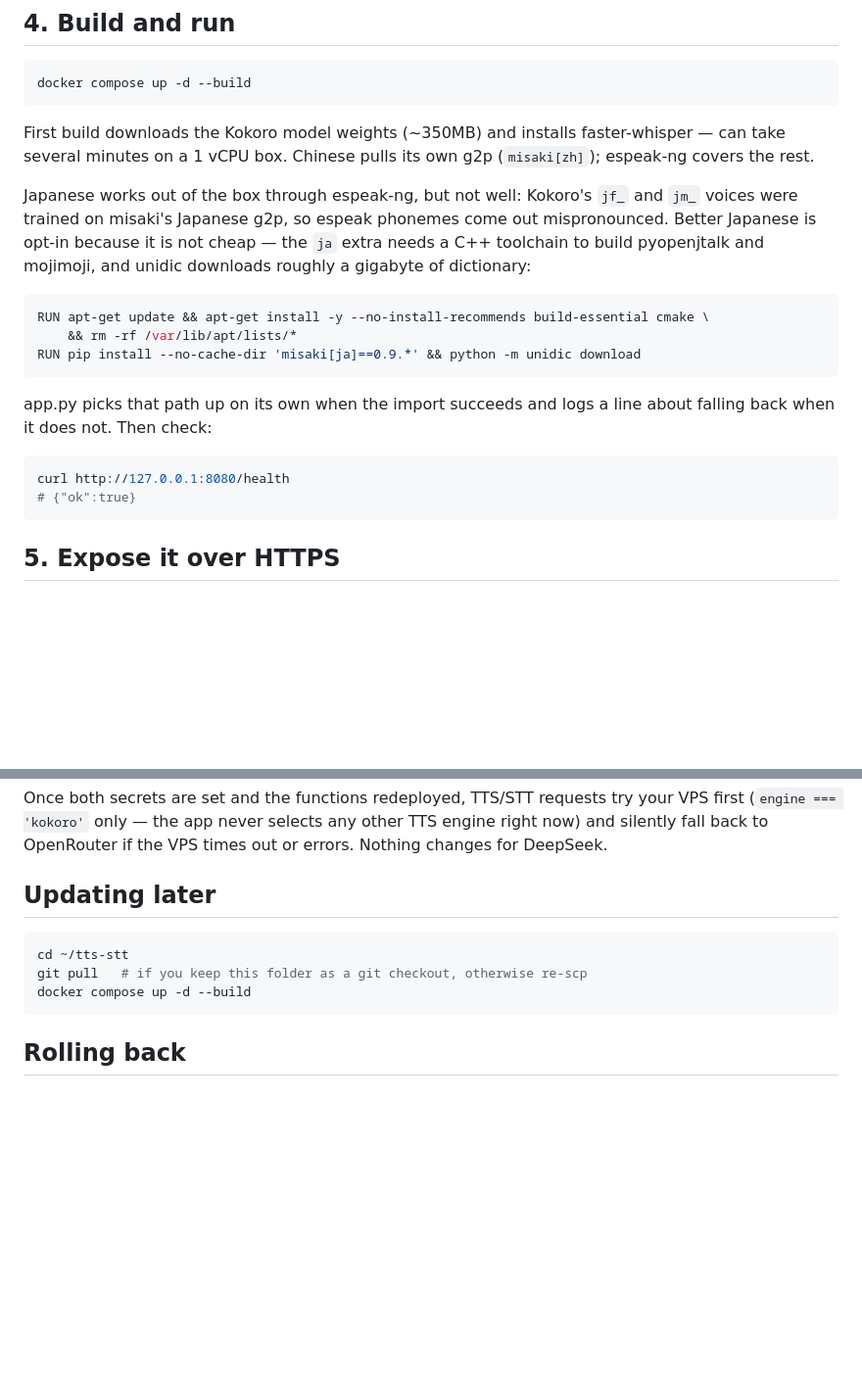
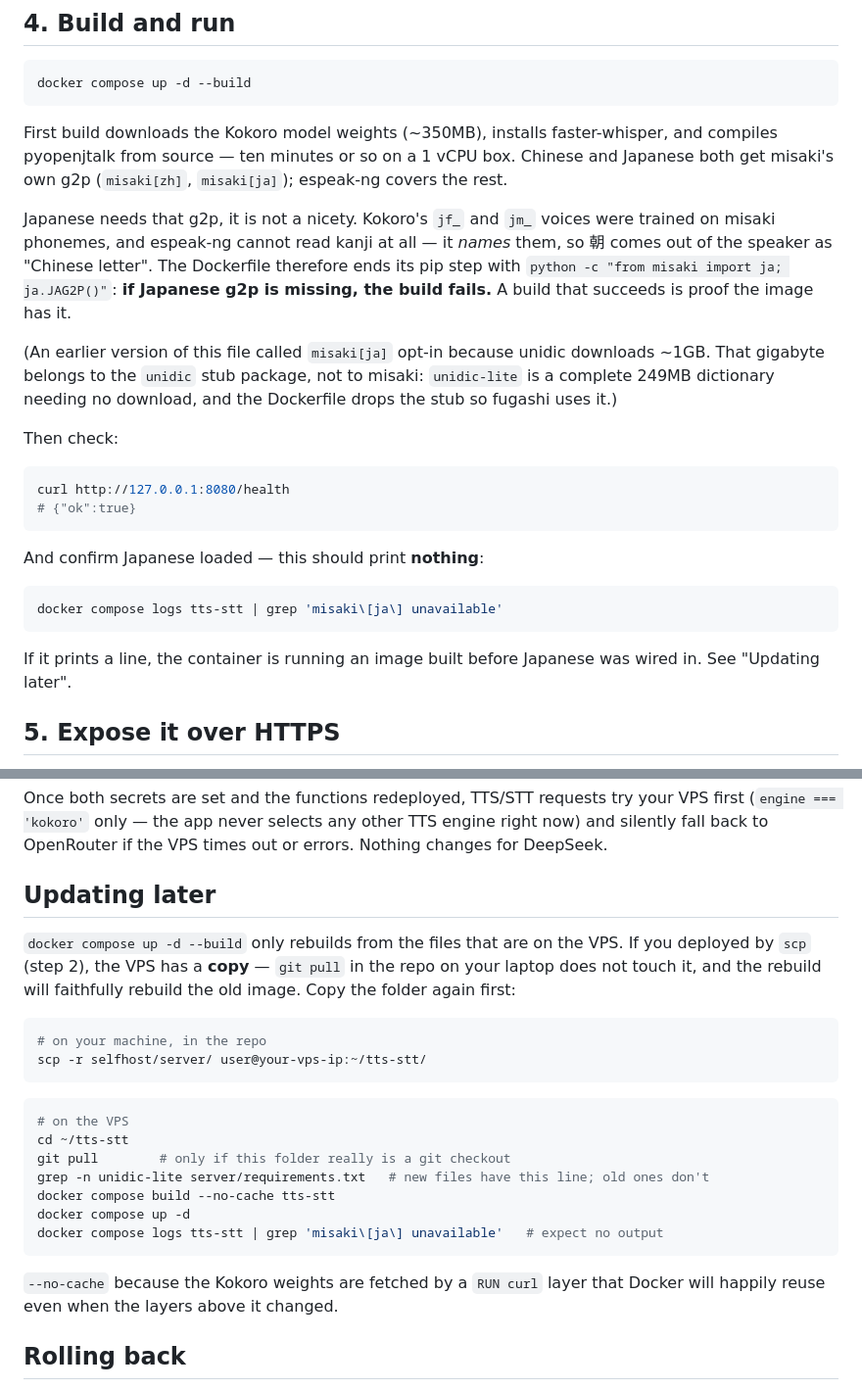
Before and after one commit to boikot5225-afk/Test, a Markdown page: selfhost/README.md, 2 parts joined by grey strips. Shown at 98% size. GitHub-like rendering; blank space fills up the shorter version.

Commit message:
selfhost: the README still called Japanese g2p optional, and it isn't
The server logs say `misaki[ja] unavailable (No module named 'pyopenjtalk')`
on an image built after the change that adds it. The change is real and the
Dockerfile is right; what shipped was the old one. This file is why.

Step 4 still described misaki[ja] as opt-in, quoted a `python -m unidic
download` recipe that is no longer how it is installed, and told the reader
espeak-ng "works out of the box" for Japanese. It does not work: espeak names
kanji rather than reading them, which is where "Chinese letter" comes from.

"Updating later" was worse. Step 2 deploys by `scp`, so the VPS holds a copy
of the folder and nothing else. Telling that reader to `git pull` and rebuild
describes a pull that touches no file the build reads, followed by a rebuild
that then faithfully reproduces the old image — and `docker compose up -d
--build` reuses the cached `RUN curl` layer for the Kokoro weights on top of
that.

So: say the build now fails when the Japanese g2p does not load, which makes a
successful build proof rather than a guess; give a one-line check against the
running container's own logs; and make updating start by copying the folder
again, with the `grep unidic-lite` that tells you whether it landed.

Co-Authored-By: Claude Opus 5 <noreply@anthropic.com>
Claude-Session: https://claude.ai/code/session_01UHNXN8kty3fJ9fG3xMoB4q

````diff
--- a/selfhost/README.md
+++ b/selfhost/README.md
@@ -35,29 +35,38 @@ nano .env   # set SELFHOST_TOKEN to: openssl rand -hex 32
 docker compose up -d --build
 ```
 
-First build downloads the Kokoro model weights (~350MB) and installs
-faster-whisper — can take several minutes on a 1 vCPU box. Chinese pulls its
-own g2p (`misaki[zh]`); espeak-ng covers the rest.
+First build downloads the Kokoro model weights (~350MB), installs
+faster-whisper, and compiles pyopenjtalk from source — ten minutes or so on a
+1 vCPU box. Chinese and Japanese both get misaki's own g2p (`misaki[zh]`,
+`misaki[ja]`); espeak-ng covers the rest.
 
-Japanese works out of the box through espeak-ng, but not well: Kokoro's `jf_`
-and `jm_` voices were trained on misaki's Japanese g2p, so espeak phonemes come
-out mispronounced. Better Japanese is opt-in because it is not cheap — the
-`ja` extra needs a C++ toolchain to build pyopenjtalk and mojimoji, and unidic
-downloads roughly a gigabyte of dictionary:
+Japanese needs that g2p, it is not a nicety. Kokoro's `jf_` and `jm_` voices
+were trained on misaki phonemes, and espeak-ng cannot read kanji at all — it
+*names* them, so 朝 comes out of the speaker as "Chinese letter". The Dockerfile
+therefore ends its pip step with `python -c "from misaki import ja; ja.JAG2P()"`:
+**if Japanese g2p is missing, the build fails.** A build that succeeds is proof
+the image has it.
 
-```dockerfile
-RUN apt-get update && apt-get install -y --no-install-recommends build-essential cmake \
-    && rm -rf /var/lib/apt/lists/*
-RUN pip install --no-cache-dir 'misaki[ja]==0.9.*' && python -m unidic download
-```
+(An earlier version of this file called `misaki[ja]` opt-in because unidic
+downloads ~1GB. That gigabyte belongs to the `unidic` stub package, not to
+misaki: `unidic-lite` is a complete 249MB dictionary needing no download, and
+the Dockerfile drops the stub so fugashi uses it.)
 
-app.py picks that path up on its own when the import succeeds and logs a line
-about falling back when it does not. Then check:
+Then check:
 
 ```bash
 curl http://127.0.0.1:8080/health
 # {"ok":true}
 ```
+
+And confirm Japanese loaded — this should print **nothing**:
+
+```bash
+docker compose logs tts-stt | grep 'misaki\[ja\] unavailable'
+```
+
+If it prints a line, the container is running an image built before Japanese
+was wired in. See "Updating later".
 
 ## 5. Expose it over HTTPS
 
@@ -107,11 +116,28 @@ times out or errors. Nothing changes for DeepSeek.
 
 ## Updating later
 
+`docker compose up -d --build` only rebuilds from the files that are on the
+VPS. If you deployed by `scp` (step 2), the VPS has a **copy** — `git pull` in
+the repo on your laptop does not touch it, and the rebuild will faithfully
+rebuild the old image. Copy the folder again first:
+
 ```bash
+# on your machine, in the repo
+scp -r selfhost/server/ user@your-vps-ip:~/tts-stt/
+```
+
+```bash
+# on the VPS
 cd ~/tts-stt
-git pull   # if you keep this folder as a git checkout, otherwise re-scp
-docker compose up -d --build
+git pull        # only if this folder really is a git checkout
+grep -n unidic-lite server/requirements.txt   # new files have this line; old ones don't
+docker compose build --no-cache tts-stt
+docker compose up -d
+docker compose logs tts-stt | grep 'misaki\[ja\] unavailable'   # expect no output
 ```
+
+`--no-cache` because the Kokoro weights are fetched by a `RUN curl` layer that
+Docker will happily reuse even when the layers above it changed.
 
 ## Rolling back
 
````
